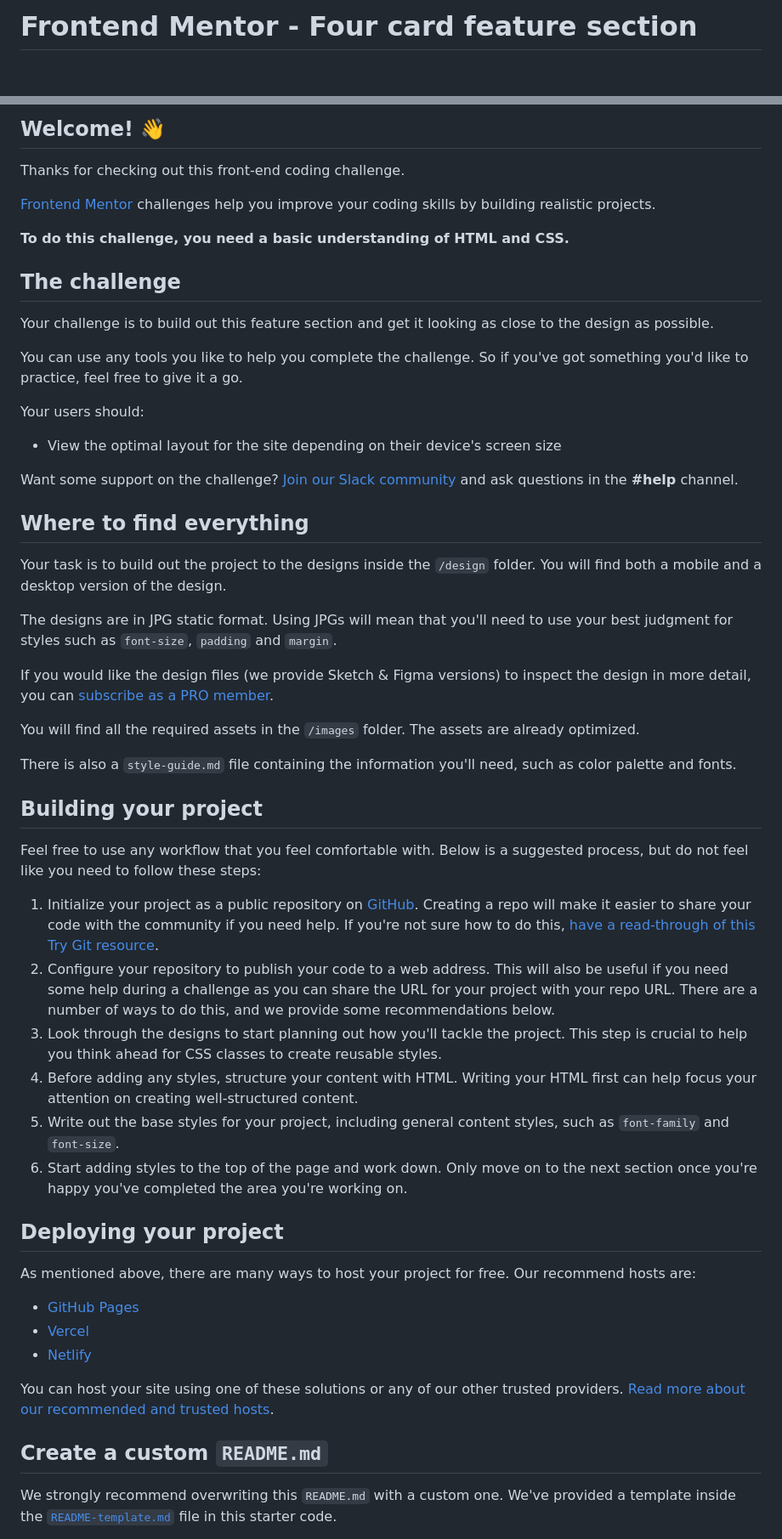
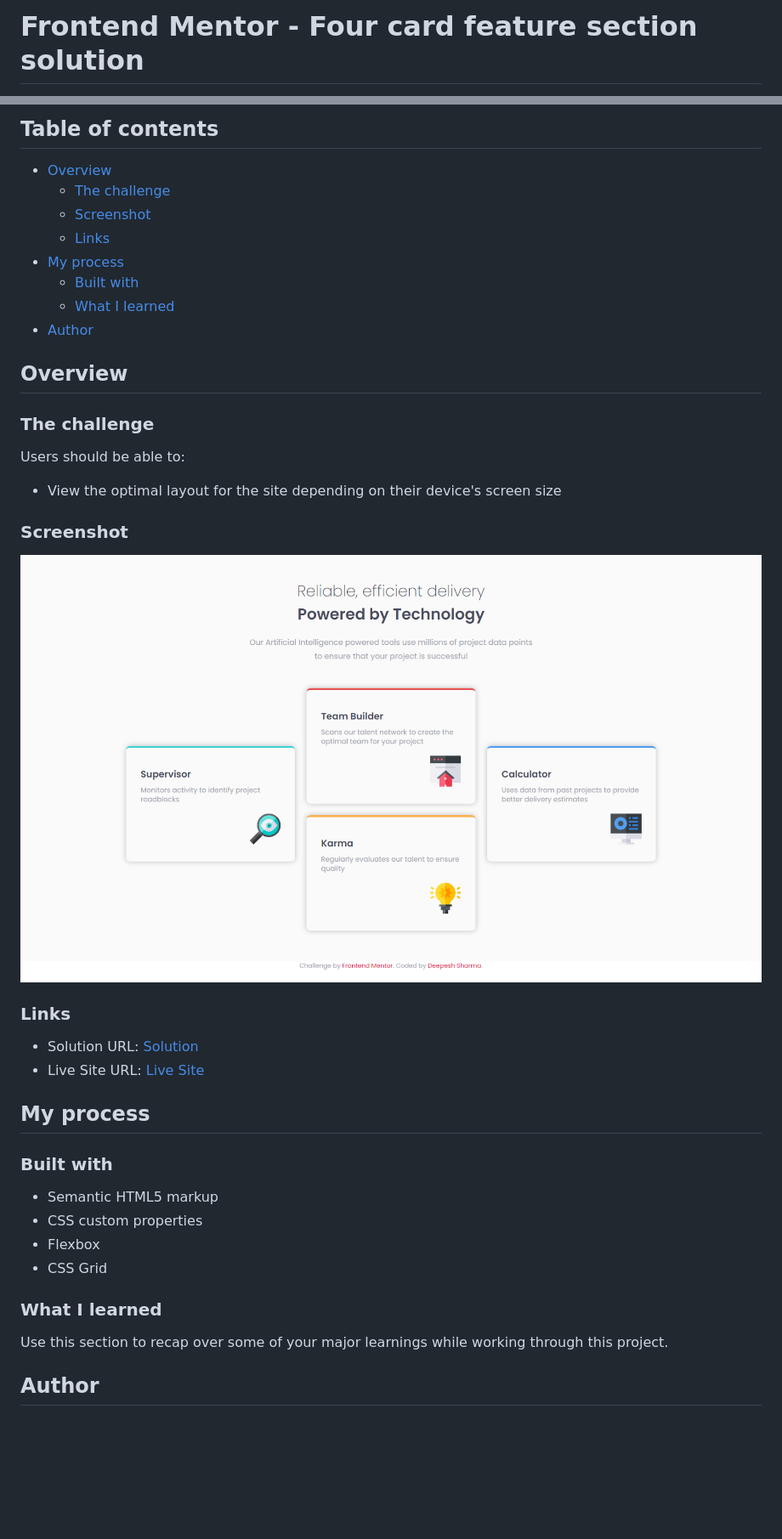
Before and after one commit to deepeshsharmaofficial/Frondend-Challenge, a Markdown page: 02-Four-Card-Feature-Section-Master/README.md, 2 parts joined by grey strips. Shown: that part at 85% size. Rendered like a GitHub page; pictures changed too: 02-Four-Card-Feature-Section-Master/screenshot.png (added); blank space fills up the shorter version.

```diff
--- a/02-Four-Card-Feature-Section-Master/README.md
+++ b/02-Four-Card-Feature-Section-Master/README.md
@@ -1,2 +1,2 @@
-# Frontend Mentor - Four card feature section
+# Frontend Mentor - Four card feature section solution
 
@@ -4,58 +4,44 @@
 
-## Welcome! 👋
+## Table of contents
 
-Thanks for checking out this front-end coding challenge.
+- [Overview](#overview)
+  - [The challenge](#the-challenge)
+  - [Screenshot](#screenshot)
+  - [Links](#links)
+- [My process](#my-process)
+  - [Built with](#built-with)
+  - [What I learned](#what-i-learned)
+- [Author](#author)
 
-[Frontend Mentor](https://www.frontendmentor.io) challenges help you improve your coding skills by building realistic projects.
+## Overview
 
-**To do this challenge, you need a basic understanding of HTML and CSS.**
+### The challenge
 
-## The challenge
-
-Your challenge is to build out this feature section and get it looking as close to the design as possible.
-
-You can use any tools you like to help you complete the challenge. So if you've got something you'd like to practice, feel free to give it a go.
-
-Your users should:
+Users should be able to:
 
 - View the optimal layout for the site depending on their device's screen size
 
-Want some support on the challenge? [Join our Slack community](https://www.frontendmentor.io/slack) and ask questions in the **#help** channel.
+### Screenshot
 
-## Where to find everything
+![](./screenshot.png)
 
-Your task is to build out the project to the designs inside the `/design` folder. You will find both a mobile and a desktop version of the design.
+### Links
 
-The designs are in JPG static format. Using JPGs will mean that you'll need to use your best judgment for styles such as `font-size`, `padding` and `margin`.
+- Solution URL: [Solution](https://github.com/deepeshsharmaofficial/Frondend-Mentor-Challenge/tree/master/02-Four-Card-Feature-Section-Master)
+- Live Site URL: [Live Site](https://frontend-mentor-challenge-deepesh.netlify.app/02-four-card-feature-section-master/)
 
-If you would like the design files (we provide Sketch & Figma versions) to inspect the design in more detail, you can [subscribe as a PRO member](https://www.frontendmentor.io/pro).
+## My process
 
-You will find all the required assets in the `/images` folder. The assets are already optimized.
+### Built with
 
-There is also a `style-guide.md` file containing the information you'll need, such as color palette and fonts.
+- Semantic HTML5 markup
+- CSS custom properties
+- Flexbox
+- CSS Grid
 
-## Building your project
+### What I learned
 
-Feel free to use any workflow that you feel comfortable with. Below is a suggested process, but do not feel like you need to follow these steps:
+Use this section to recap over some of your major learnings while working through this project.
 
-1. Initialize your project as a public repository on [GitHub](https://github.com/). Creating a repo will make it easier to share your code with the community if you need help. If you're not sure how to do this, [have a read-through of this Try Git resource](https://try.github.io/).
-2. Configure your repository to publish your code to a web address. This will also be useful if you need some help during a challenge as you can share the URL for your project with your repo URL. There are a number of ways to do this, and we provide some recommendations below.
-3. Look through the designs to start planning out how you'll tackle the project. This step is crucial to help you think ahead for CSS classes to create reusable styles.
-4. Before adding any styles, structure your content with HTML. Writing your HTML first can help focus your attention on creating well-structured content.
-5. Write out the base styles for your project, including general content styles, such as `font-family` and `font-size`.
-6. Start adding styles to the top of the page and work down. Only move on to the next section once you're happy you've completed the area you're working on.
+## Author
 
-## Deploying your project
-
-As mentioned above, there are many ways to host your project for free. Our recommend hosts are:
-
-- [GitHub Pages](https://pages.github.com/)
-- [Vercel](https://vercel.com/)
-- [Netlify](https://www.netlify.com/)
-
-You can host your site using one of these solutions or any of our other trusted providers. [Read more about our recommended and trusted hosts](https://medium.com/frontend-mentor/frontend-mentor-trusted-hosting-providers-bf000dfebe).
-
-## Create a custom `README.md`
-
-We strongly recommend overwriting this `README.md` with a custom one. We've provided a template inside the [`README-template.md`](./README-template.md) file in this starter code.
-
```
Also changed, not shown: other parts of 02-Four-Card-Feature-Section-Master/README.md (+4 -31 lines), 01-Single-Price-Grid-Component-Master/README.md (+2 -2 lines), 02-Four-Card-Feature-Section-Master/README-template.md (deleted, +0 -110 lines), 4 other files.
